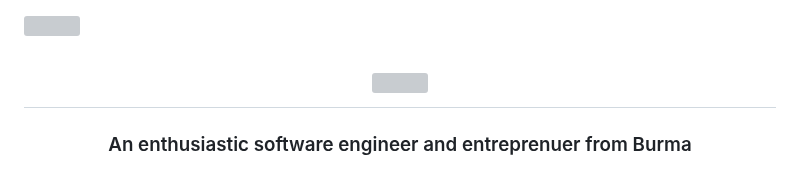
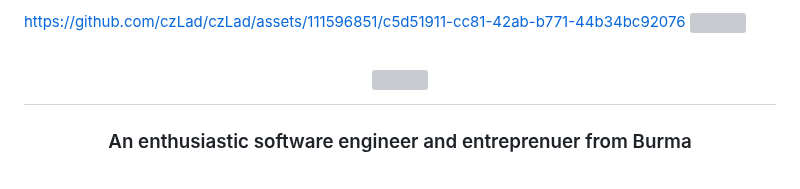
Before and after one commit to czLad/czLad, a Markdown page: README.md, the part around one of its changes. Rendered like a GitHub page; grey boxes are pictures that could not be loaded.

```diff
--- a/README.md
+++ b/README.md
@@ -1,3 +1,5 @@
+
+https://github.com/czLad/czLad/assets/111596851/c5d51911-cc81-42ab-b771-44b34bc92076
 <img align="right" src="https://visitor-badge.laobi.icu/badge?page_id=czLad.czLad" />
 
 <h1 align="center">
```
Also changed, not shown: other parts of README.md (+7 -0 lines).
